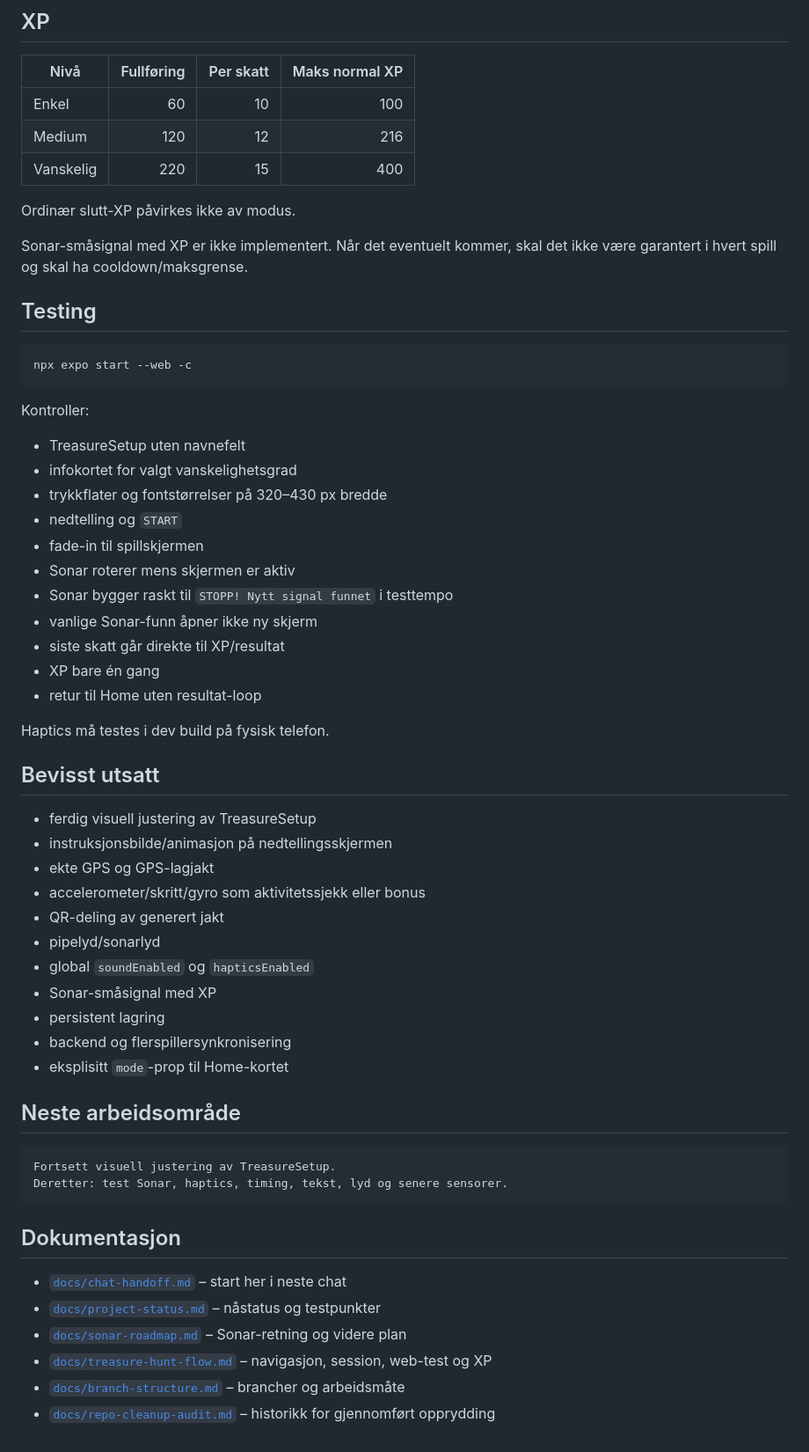
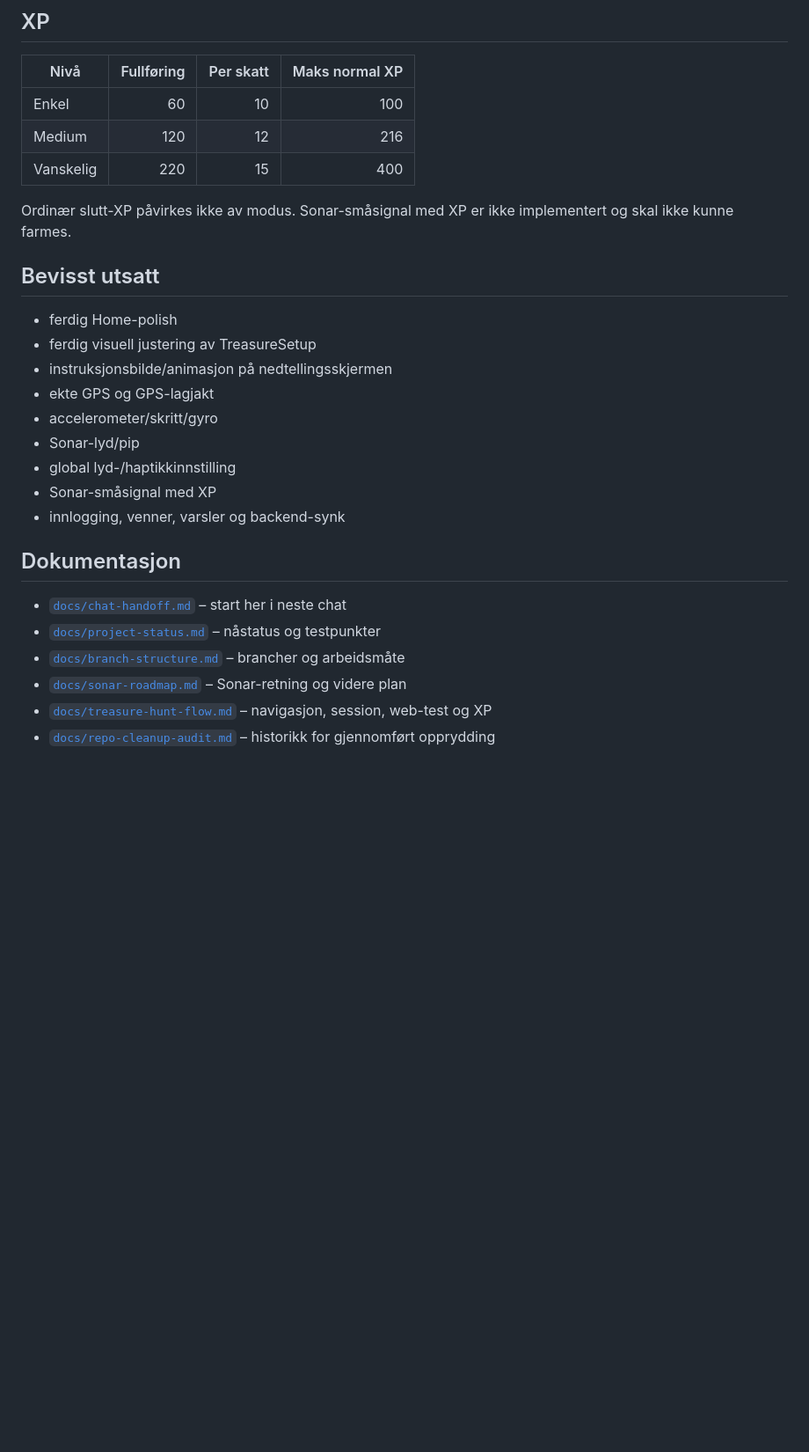
Before and after one commit to tomhaugstulen-star/live-rebus, a Markdown page: README.md, the part around one of its changes. Shown at 88% size. Rendered like a GitHub page; blank space fills up the shorter version.

````diff
--- a/README.md
+++ b/README.md
@@ -166,58 +159,25 @@ src/utils/pendingResultStore.js
 | Medium | 120 | 12 | 216 |
 | Vanskelig | 220 | 15 | 400 |
 
-Ordinær slutt-XP påvirkes ikke av modus.
-
-Sonar-småsignal med XP er ikke implementert. Når det eventuelt kommer, skal det ikke være garantert i hvert spill og skal ha cooldown/maksgrense.
-
-## Testing
-
-```bash
-npx expo start --web -c
-```
-
-Kontroller:
-
-- TreasureSetup uten navnefelt
-- infokortet for valgt vanskelighetsgrad
-- trykkflater og fontstørrelser på 320–430 px bredde
-- nedtelling og `START`
-- fade-in til spillskjermen
-- Sonar roterer mens skjermen er aktiv
-- Sonar bygger raskt til `STOPP! Nytt signal funnet` i testtempo
-- vanlige Sonar-funn åpner ikke ny skjerm
-- siste skatt går direkte til XP/resultat
-- XP bare én gang
-- retur til Home uten resultat-loop
-
-Haptics må testes i dev build på fysisk telefon.
+Ordinær slutt-XP påvirkes ikke av modus. Sonar-småsignal med XP er ikke implementert og skal ikke kunne farmes.
 
 ## Bevisst utsatt
 
+- ferdig Home-polish
 - ferdig visuell justering av TreasureSetup
 - instruksjonsbilde/animasjon på nedtellingsskjermen
 - ekte GPS og GPS-lagjakt
-- accelerometer/skritt/gyro som aktivitetssjekk eller bonus
-- QR-deling av generert jakt
-- pipelyd/sonarlyd
-- global `soundEnabled` og `hapticsEnabled`
+- accelerometer/skritt/gyro
+- Sonar-lyd/pip
+- global lyd-/haptikkinnstilling
 - Sonar-småsignal med XP
-- persistent lagring
-- backend og flerspillersynkronisering
-- eksplisitt `mode`-prop til Home-kortet
-
-## Neste arbeidsområde
-
-```text
-Fortsett visuell justering av TreasureSetup.
-Deretter: test Sonar, haptics, timing, tekst, lyd og senere sensorer.
-```
+- innlogging, venner, varsler og backend-synk
 
 ## Dokumentasjon
 
 - [`docs/chat-handoff.md`](docs/chat-handoff.md) – start her i neste chat
 - [`docs/project-status.md`](docs/project-status.md) – nåstatus og testpunkter
+- [`docs/branch-structure.md`](docs/branch-structure.md) – brancher og arbeidsmåte
 - [`docs/sonar-roadmap.md`](docs/sonar-roadmap.md) – Sonar-retning og videre plan
 - [`docs/treasure-hunt-flow.md`](docs/treasure-hunt-flow.md) – navigasjon, session, web-test og XP
-- [`docs/branch-structure.md`](docs/branch-structure.md) – brancher og arbeidsmåte
 - [`docs/repo-cleanup-audit.md`](docs/repo-cleanup-audit.md) – historikk for gjennomført opprydding
````
Also changed, not shown: other parts of README.md (+102 -109 lines).
